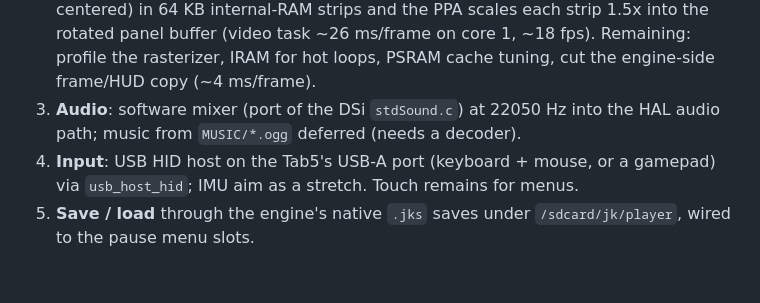
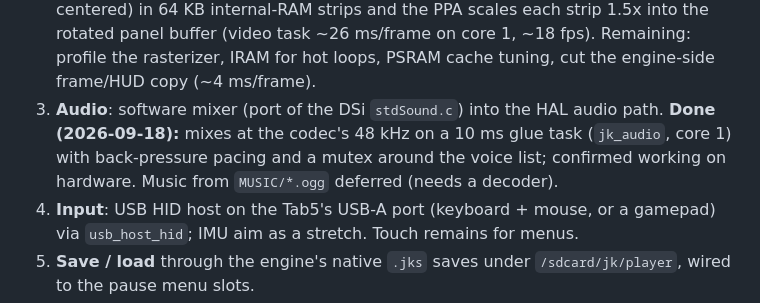
Before and after one commit to esp-cpp/tab5-emu, a Markdown page: docs/PLAN.md, the part around the change. Drawn GitHub-style; blank space fills up the shorter version.

Commit message:
docs: audio done
Co-Authored-By: Claude Fable 5.1 <noreply@anthropic.com>
Claude-Session: https://claude.ai/code/session_01BAeyJSuzVyqvSe4mffGUZo

```diff
--- a/docs/PLAN.md
+++ b/docs/PLAN.md
@@ -89,8 +89,11 @@ the game's. `Tab5Emu::display_size()` picks original/fit/fill scaling.
    (video task ~26 ms/frame on core 1, ~18 fps). Remaining: profile the
    rasterizer, IRAM for hot loops, PSRAM cache tuning, cut the engine-side
    frame/HUD copy (~4 ms/frame).
-3. **Audio**: software mixer (port of the DSi `stdSound.c`) at 22050 Hz into
-   the HAL audio path; music from `MUSIC/*.ogg` deferred (needs a decoder).
+3. **Audio**: software mixer (port of the DSi `stdSound.c`) into the HAL audio
+   path. **Done (2026-09-18):** mixes at the codec's 48 kHz on a 10 ms glue
+   task (`jk_audio`, core 1) with back-pressure pacing and a mutex around the
+   voice list; confirmed working on hardware. Music from `MUSIC/*.ogg`
+   deferred (needs a decoder).
 4. **Input**: USB HID host on the Tab5's USB-A port (keyboard + mouse, or a
    gamepad) via `usb_host_hid`; IMU aim as a stretch. Touch remains for menus.
 5. **Save / load** through the engine's native `.jks` saves under
```
